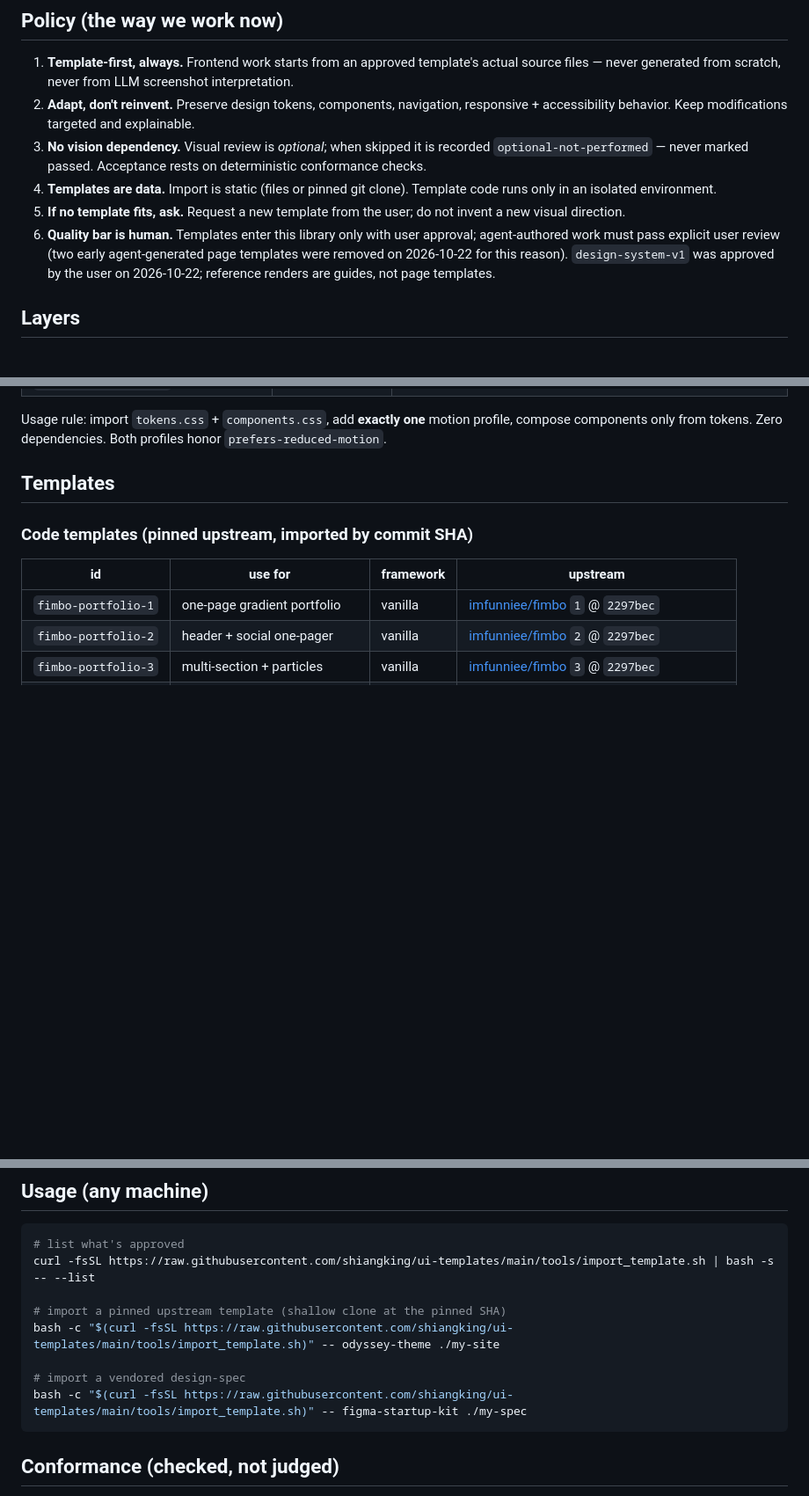
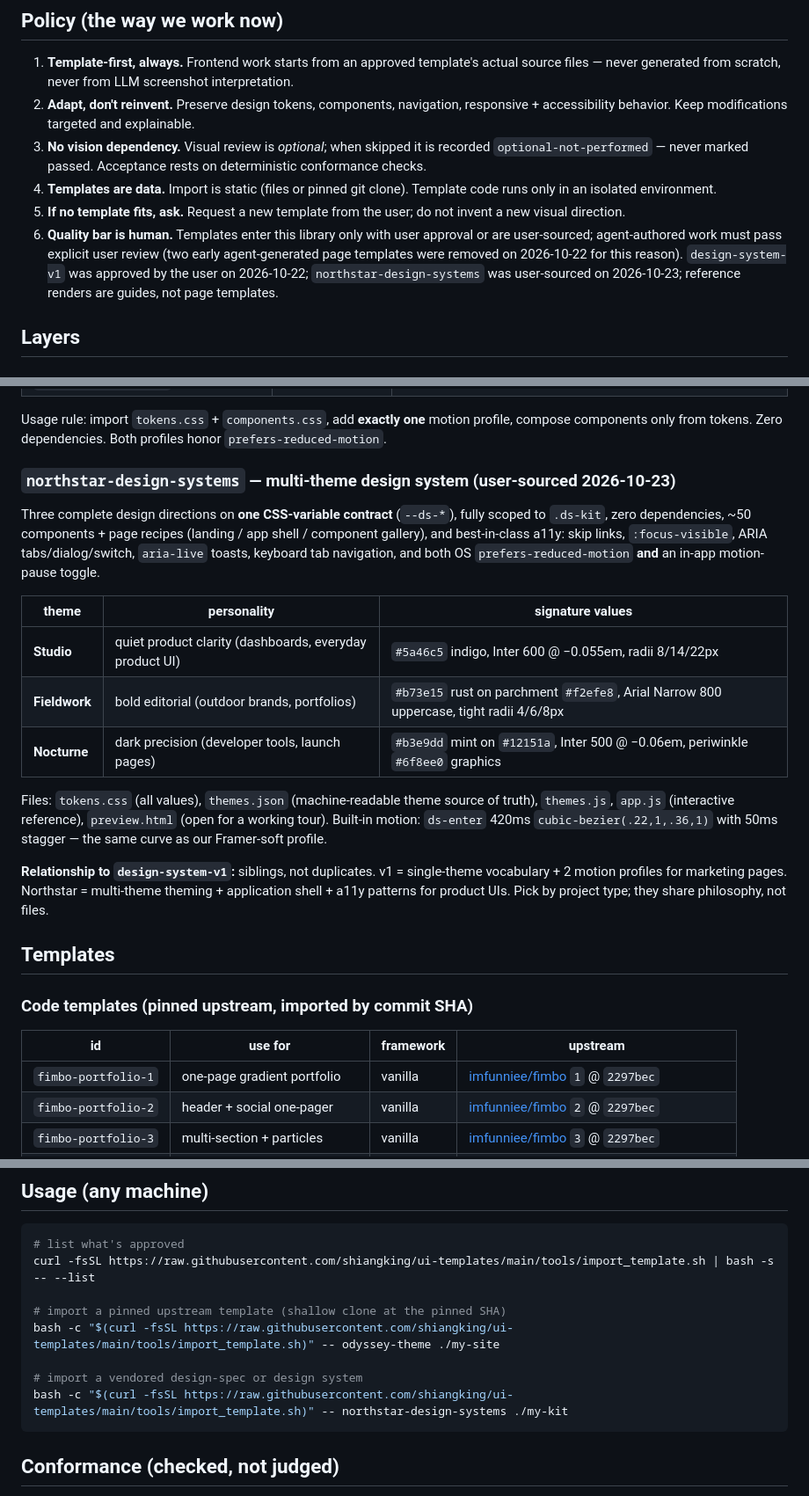
Before and after one commit to shiangking/ui-templates, a Markdown page: README.md, 3 parts joined by grey strips. Shown at 88% size. GitHub-like rendering; blank space fills up the shorter version.

Commit message:
README: document northstar-design-systems layer and clarify policy for user-sourced templates

````diff
--- a/README.md
+++ b/README.md
@@ -10,7 +10,7 @@ fetchable from any machine, no local copies required.
 3. **No vision dependency.** Visual review is *optional*; when skipped it is recorded `optional-not-performed` — never marked passed. Acceptance rests on deterministic conformance checks.
 4. **Templates are data.** Import is static (files or pinned git clone). Template code runs only in an isolated environment.
 5. **If no template fits, ask.** Request a new template from the user; do not invent a new visual direction.
-6. **Quality bar is human.** Templates enter this library only with user approval; agent-authored work must pass explicit user review (two early agent-generated page templates were removed on 2026-10-22 for this reason). `design-system-v1` was approved by the user on 2026-10-22; reference renders are guides, not page templates.
+6. **Quality bar is human.** Templates enter this library only with user approval or are user-sourced; agent-authored work must pass explicit user review (two early agent-generated page templates were removed on 2026-10-22 for this reason). `design-system-v1` was approved by the user on 2026-10-22; `northstar-design-systems` was user-sourced on 2026-10-23; reference renders are guides, not page templates.
 
 ## Layers
 
@@ -29,6 +29,27 @@ user-supplied Framer references.
 
 Usage rule: import `tokens.css` + `components.css`, add **exactly one** motion profile, compose
 components only from tokens. Zero dependencies. Both profiles honor `prefers-reduced-motion`.
+
+### `northstar-design-systems` — multi-theme design system (user-sourced 2026-10-23)
+
+Three complete design directions on **one CSS-variable contract** (`--ds-*`), fully scoped to `.ds-kit`,
+zero dependencies, ~50 components + page recipes (landing / app shell / component gallery), and
+best-in-class a11y: skip links, `:focus-visible`, ARIA tabs/dialog/switch, `aria-live` toasts,
+keyboard tab navigation, and both OS `prefers-reduced-motion` **and** an in-app motion-pause toggle.
+
+| theme | personality | signature values |
+|---|---|---|
+| **Studio** | quiet product clarity (dashboards, everyday product UI) | `#5a46c5` indigo, Inter 600 @ −0.055em, radii 8/14/22px |
+| **Fieldwork** | bold editorial (outdoor brands, portfolios) | `#b73e15` rust on parchment `#f2efe8`, Arial Narrow 800 uppercase, tight radii 4/6/8px |
+| **Nocturne** | dark precision (developer tools, launch pages) | `#b3e9dd` mint on `#12151a`, Inter 500 @ −0.06em, periwinkle `#6f8ee0` graphics |
+
+Files: `tokens.css` (all values), `themes.json` (machine-readable theme source of truth), `themes.js`,
+`app.js` (interactive reference), `preview.html` (open for a working tour). Built-in motion: `ds-enter`
+420ms `cubic-bezier(.22,1,.36,1)` with 50ms stagger — the same curve as our Framer-soft profile.
+
+**Relationship to `design-system-v1`:** siblings, not duplicates. v1 = single-theme vocabulary + 2
+motion profiles for marketing pages. Northstar = multi-theme theming + application shell + a11y
+patterns for product UIs. Pick by project type; they share philosophy, not files.
 
 ## Templates
 
@@ -72,8 +93,8 @@ curl -fsSL https://raw.githubusercontent.com/shiangking/ui-templates/main/tools/
 # import a pinned upstream template (shallow clone at the pinned SHA)
 bash -c "$(curl -fsSL https://raw.githubusercontent.com/shiangking/ui-templates/main/tools/import_template.sh)" -- odyssey-theme ./my-site
 
-# import a vendored design-spec
-bash -c "$(curl -fsSL https://raw.githubusercontent.com/shiangking/ui-templates/main/tools/import_template.sh)" -- figma-startup-kit ./my-spec
+# import a vendored design-spec or design system
+bash -c "$(curl -fsSL https://raw.githubusercontent.com/shiangking/ui-templates/main/tools/import_template.sh)" -- northstar-design-systems ./my-kit
 ```
 
 ## Conformance (checked, not judged)
````
